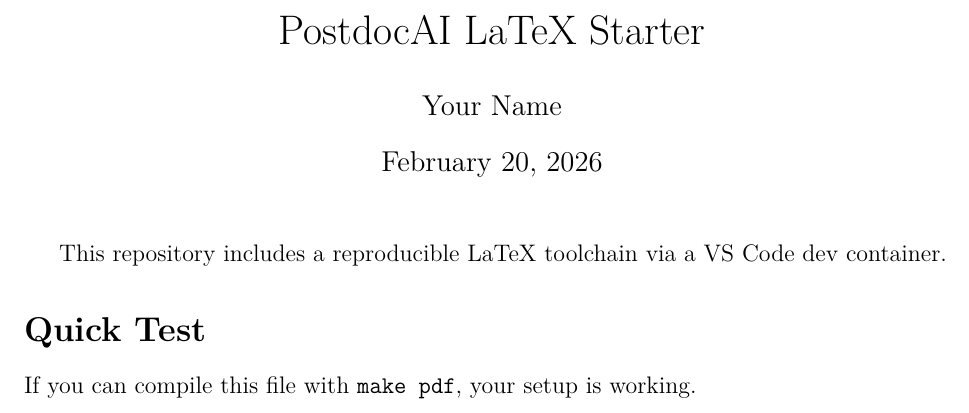
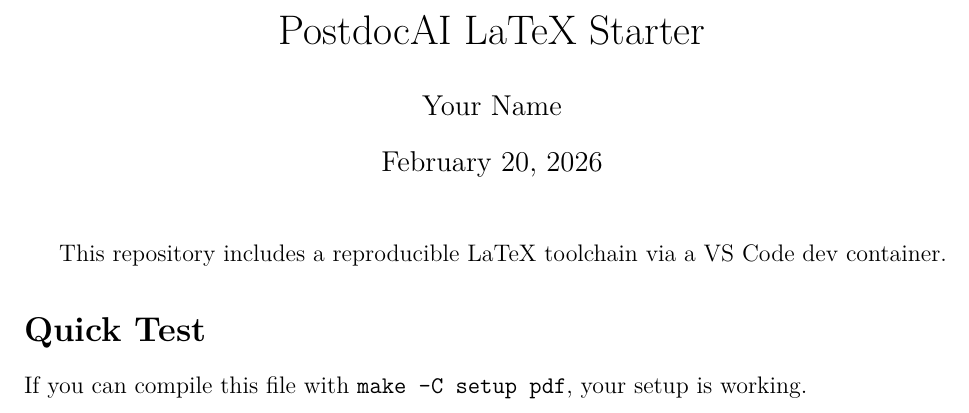
Before and after one commit to OscarBarreraGithub/PostdocAI, a LaTeX document (setup/latex/main.tex): part of the page, cut so that both start at the same text. Compiled offline with pdfLaTeX.

Commit message:
Reorganize repo into setup/work layout

```diff
--- a/latex/main.tex
+++ b/setup/latex/main.tex
@@ -14,6 +14,6 @@
 This repository includes a reproducible LaTeX toolchain via a VS Code dev container.
 
 \section*{Quick Test}
-If you can compile this file with \texttt{make pdf}, your setup is working.
+If you can compile this file with \texttt{make -C setup pdf}, your setup is working.
 
 \end{document}
```
Also changed, not shown: README.md, setup/Makefile (renamed from Makefile), 19 other files.
